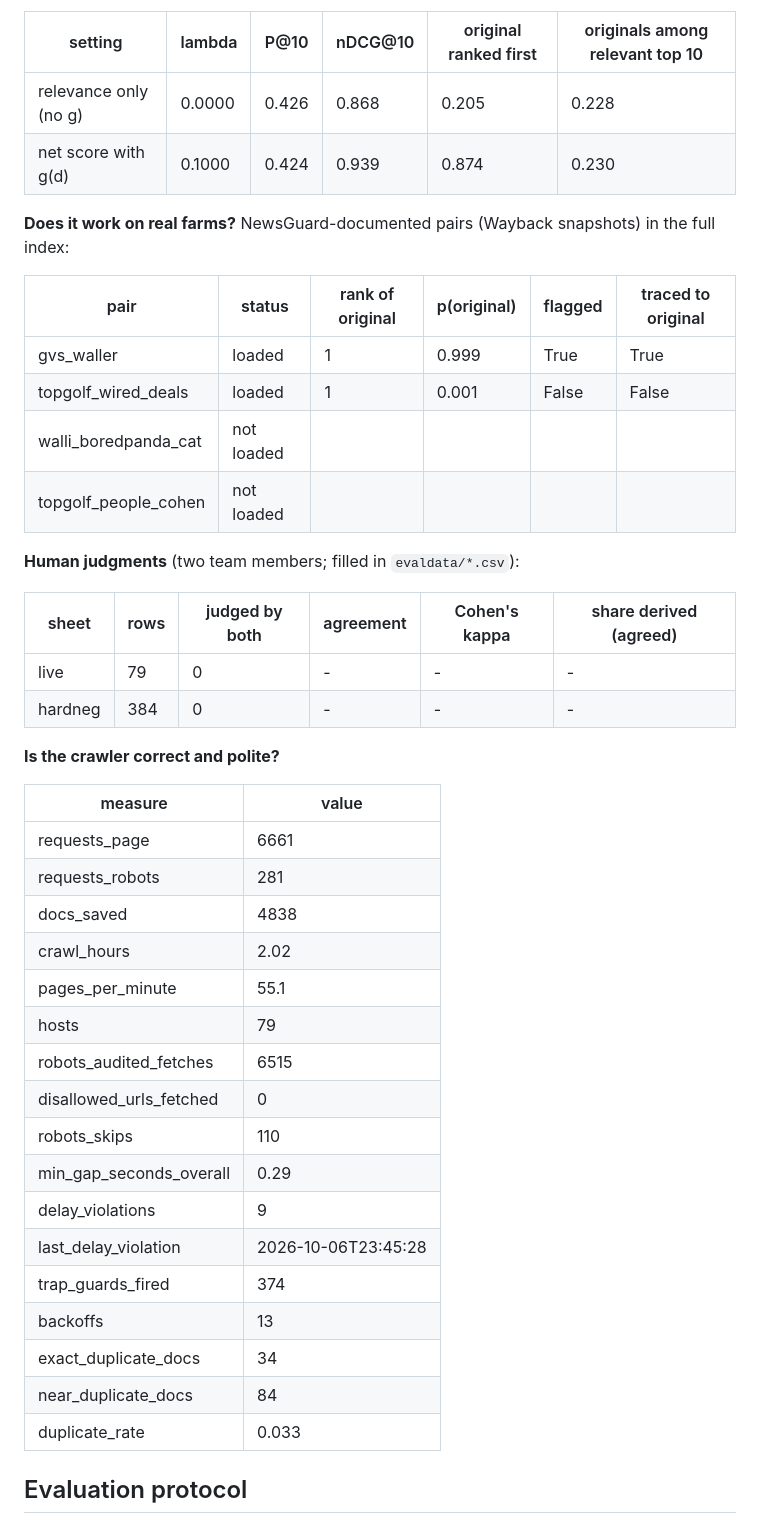
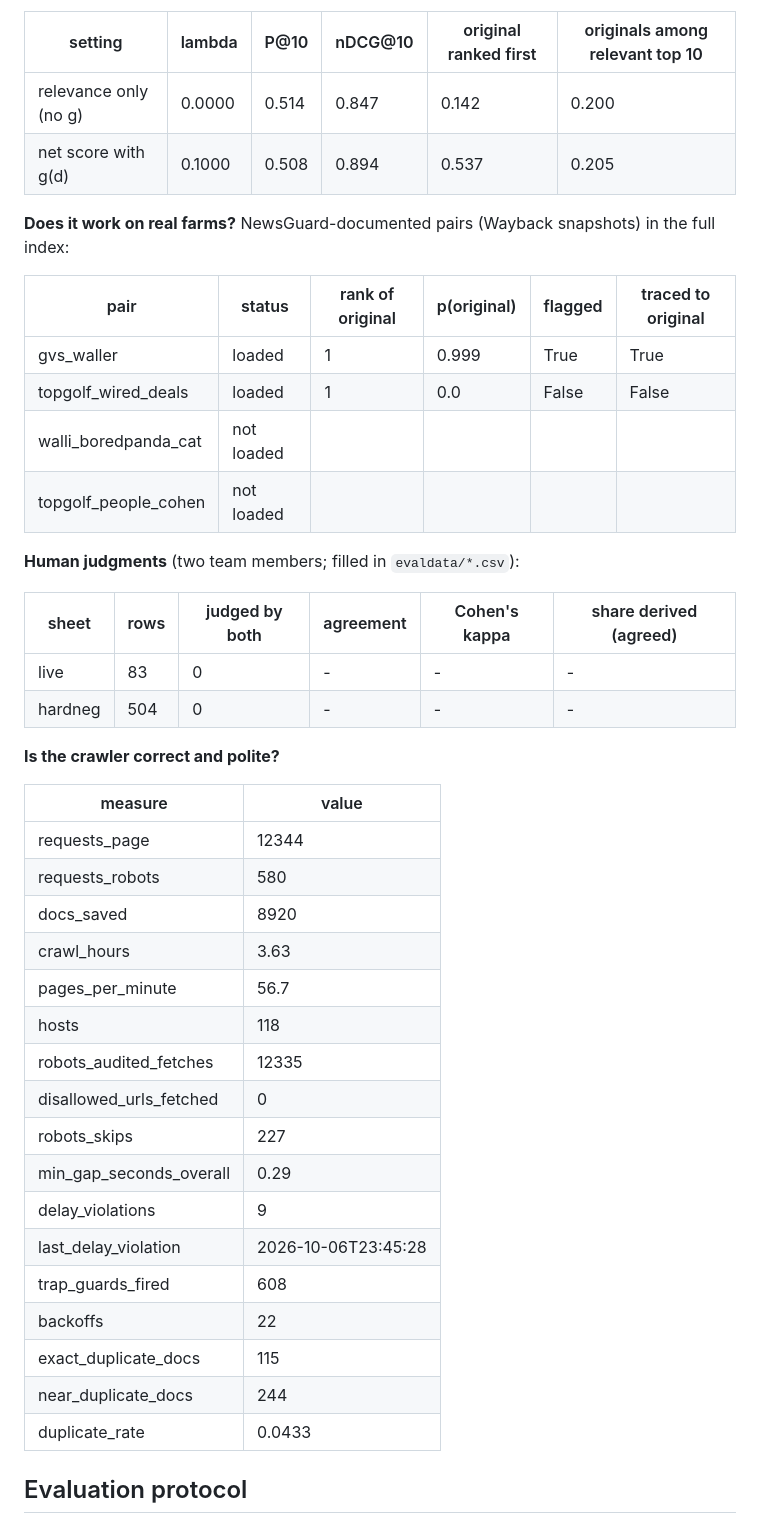
Before and after one commit to disgruntled-penguin/IR-crawler, a Markdown page: README.md, the part around one of its changes. Rendered like a GitHub page.

```diff
--- a/README.md
+++ b/README.md
@@ -274,15 +276,15 @@ Retrieval variants (Recall@1 / Recall@20, all levels):
 
 | setting | lambda | P@10 | nDCG@10 | original ranked first | originals among relevant top 10 |
 | --- | --- | --- | --- | --- | --- |
-| relevance only (no g) | 0.0000 | 0.426 | 0.868 | 0.205 | 0.228 |
-| net score with g(d) | 0.1000 | 0.424 | 0.939 | 0.874 | 0.230 |
+| relevance only (no g) | 0.0000 | 0.514 | 0.847 | 0.142 | 0.200 |
+| net score with g(d) | 0.1000 | 0.508 | 0.894 | 0.537 | 0.205 |
 
 **Does it work on real farms?** NewsGuard-documented pairs (Wayback snapshots) in the full index:
 
 | pair | status | rank of original | p(original) | flagged | traced to original |
 | --- | --- | --- | --- | --- | --- |
 | gvs_waller | loaded | 1 | 0.999 | True | True |
-| topgolf_wired_deals | loaded | 1 | 0.001 | False | False |
+| topgolf_wired_deals | loaded | 1 | 0.0 | False | False |
 | walli_boredpanda_cat | not loaded |  |  |  |  |
 | topgolf_people_cohen | not loaded |  |  |  |  |
 
@@ -290,30 +292,30 @@ Retrieval variants (Recall@1 / Recall@20, all levels):
 
 | sheet | rows | judged by both | agreement | Cohen's kappa | share derived (agreed) |
 | --- | --- | --- | --- | --- | --- |
-| live | 79 | 0 | - | - | - |
-| hardneg | 384 | 0 | - | - | - |
+| live | 83 | 0 | - | - | - |
+| hardneg | 504 | 0 | - | - | - |
 
 **Is the crawler correct and polite?**
 
 | measure | value |
 | --- | --- |
-| requests_page | 6661 |
-| requests_robots | 281 |
-| docs_saved | 4838 |
-| crawl_hours | 2.02 |
-| pages_per_minute | 55.1 |
-| hosts | 79 |
-| robots_audited_fetches | 6515 |
+| requests_page | 12344 |
+| requests_robots | 580 |
+| docs_saved | 8920 |
+| crawl_hours | 3.63 |
+| pages_per_minute | 56.7 |
+| hosts | 118 |
+| robots_audited_fetches | 12335 |
 | disallowed_urls_fetched | 0 |
-| robots_skips | 110 |
+| robots_skips | 227 |
 | min_gap_seconds_overall | 0.29 |
 | delay_violations | 9 |
 | last_delay_violation | 2026-10-06T23:45:28 |
-| trap_guards_fired | 374 |
-| backoffs | 13 |
-| exact_duplicate_docs | 34 |
-| near_duplicate_docs | 84 |
-| duplicate_rate | 0.033 |
+| trap_guards_fired | 608 |
+| backoffs | 22 |
+| exact_duplicate_docs | 115 |
+| near_duplicate_docs | 244 |
+| duplicate_rate | 0.0433 |
 <!-- results:end -->
 
 ## Evaluation protocol
```
Also changed, not shown: other parts of README.md (+57 -55 lines).
